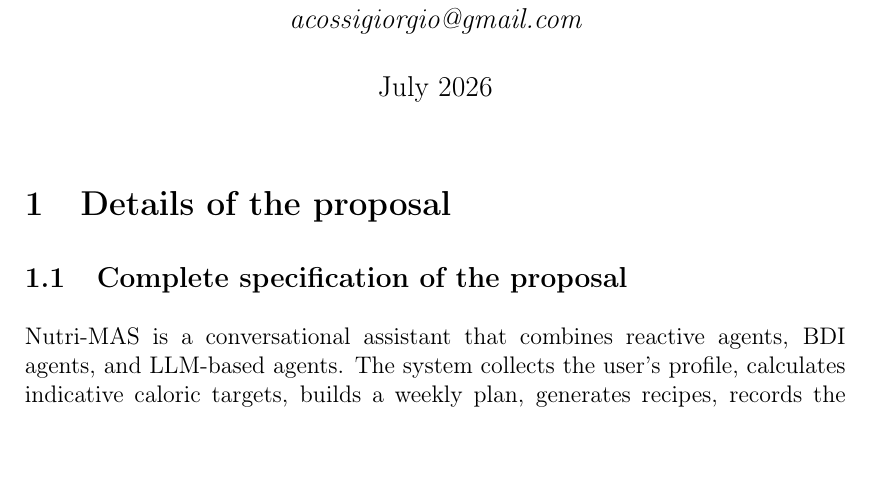
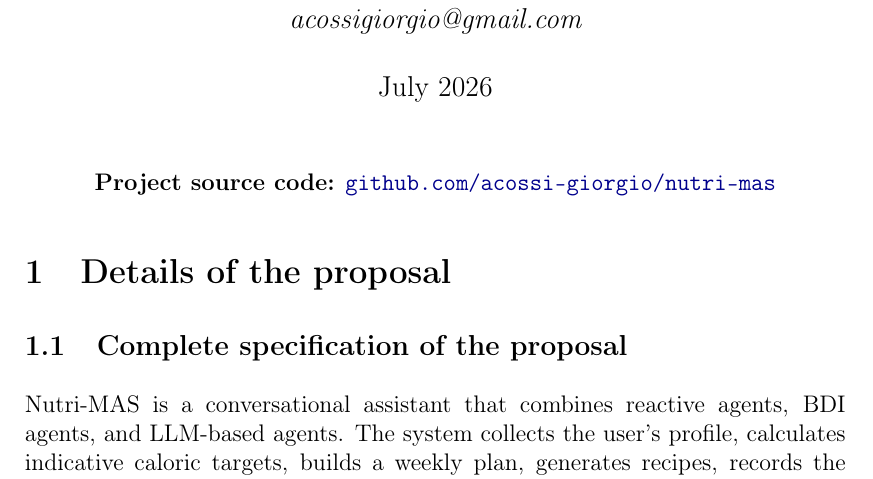
Before and after one commit to acossi-giorgio/nutri-mas, a LaTeX document (report/report.tex): part of page 1 of 28, cut so that both start at the same text. Compiled offline with pdfLaTeX.

Commit message:
updated report

```diff
--- a/report/report.tex
+++ b/report/report.tex
@@ -74,6 +74,11 @@
 {\em acossigiorgio@gmail.com}}
 \date{July 2026}
 \maketitle
+
+\begin{center}
+\textbf{Project source code:}
+\href{https://github.com/acossi-giorgio/nutri-mas}{\texttt{github.com/acossi-giorgio/nutri-mas}}
+\end{center}
 
 \section{Details of the proposal}
 \label{sec:yourProposal}
```
Also changed, not shown: report/report.pdf, 2 other files.
